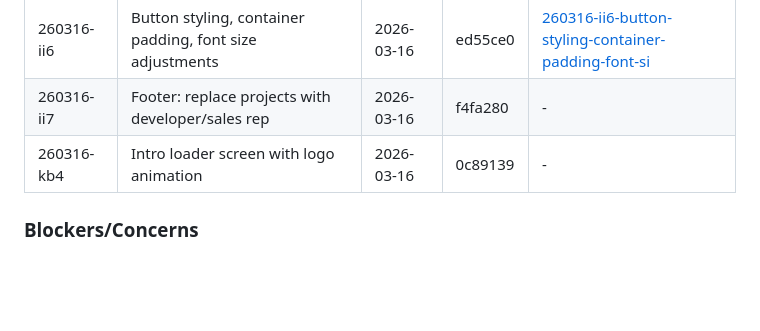
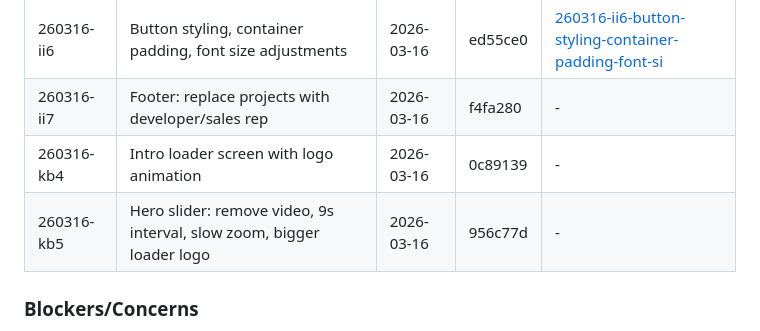
Before and after one commit to sergejsenchik/axioma-web, a Markdown page: .planning/STATE.md, the part around the change. Drawn GitHub-style; blank space fills up the shorter version.

Commit message:
docs(quick-260316-kb5): hero slider tweaks
Co-Authored-By: Claude Opus 4.6 (1M context) <noreply@anthropic.com>

```diff
--- a/.planning/STATE.md
+++ b/.planning/STATE.md
@@ -97,6 +97,7 @@ None yet.
 | 260316-ii6 | Button styling, container padding, font size adjustments | 2026-03-16 | ed55ce0 | [260316-ii6-button-styling-container-padding-font-si](./quick/260316-ii6-button-styling-container-padding-font-si/) |
 | 260316-ii7 | Footer: replace projects with developer/sales rep | 2026-03-16 | f4fa280 | - |
 | 260316-kb4 | Intro loader screen with logo animation | 2026-03-16 | 0c89139 | - |
+| 260316-kb5 | Hero slider: remove video, 9s interval, slow zoom, bigger loader logo | 2026-03-16 | 956c77d | - |
 
 ### Blockers/Concerns
 
```
